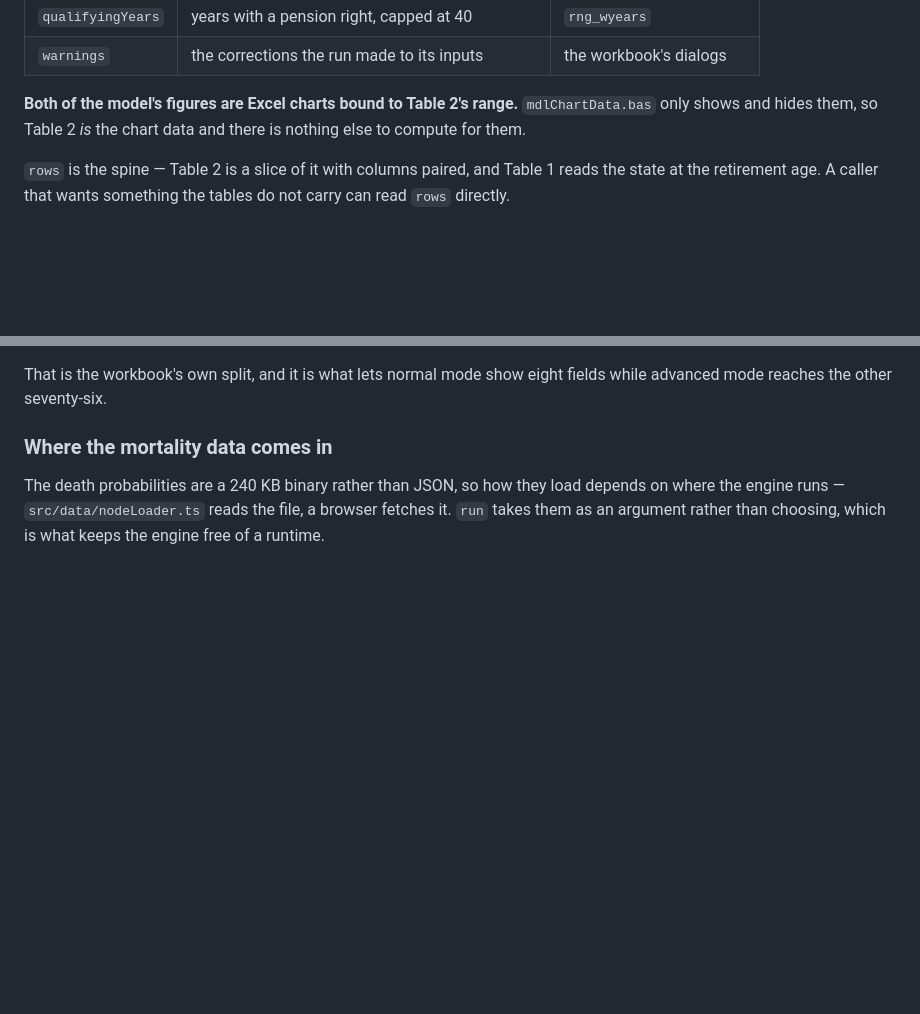
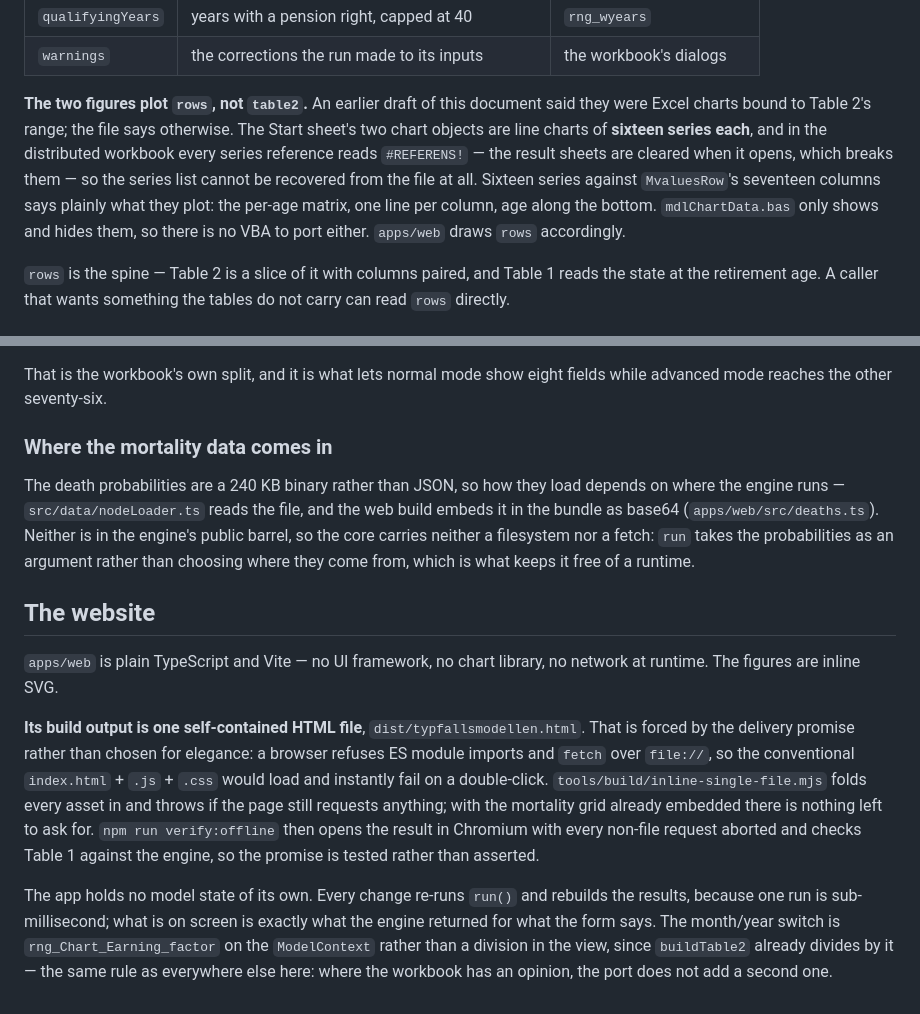
Before and after one commit to mathiasboos/Typfallsmodellen, a Markdown page: docs/ARCHITECTURE.md, 2 parts joined by grey strips. GitHub-like rendering; blank space fills up the shorter version.

```diff
--- a/docs/ARCHITECTURE.md
+++ b/docs/ARCHITECTURE.md
@@ -77,8 +77,14 @@ an invention:
 | `qualifyingYears` | years with a pension right, capped at 40 | `rng_wyears` |
 | `warnings` | the corrections the run made to its inputs | the workbook's dialogs |
 
-**Both of the model's figures are Excel charts bound to Table 2's range.** `mdlChartData.bas` only
-shows and hides them, so Table 2 *is* the chart data and there is nothing else to compute for them.
+**The two figures plot `rows`, not `table2`.** An earlier draft of this document said they were
+Excel charts bound to Table 2's range; the file says otherwise. The Start sheet's two chart objects
+are line charts of **sixteen series each**, and in the distributed workbook every series reference
+reads `#REFERENS!` — the result sheets are cleared when it opens, which breaks them — so the
+series list cannot be recovered from the file at all. Sixteen series against `MvaluesRow`'s
+seventeen columns says plainly what they plot: the per-age matrix, one line per column, age along
+the bottom. `mdlChartData.bas` only shows and hides them, so there is no VBA to port either.
+`apps/web` draws `rows` accordingly.
 
 `rows` is the spine — Table 2 is a slice of it with columns paired, and Table 1 reads the state at
 the retirement age. A caller that wants something the tables do not carry can read `rows` directly.
@@ -95,5 +101,26 @@ mode reaches the other seventy-six.
 ### Where the mortality data comes in
 
 The death probabilities are a 240 KB binary rather than JSON, so how they load depends on where the
-engine runs — `src/data/nodeLoader.ts` reads the file, a browser fetches it. `run` takes them as an
-argument rather than choosing, which is what keeps the engine free of a runtime.
+engine runs — `src/data/nodeLoader.ts` reads the file, and the web build embeds it in the bundle as
+base64 (`apps/web/src/deaths.ts`). Neither is in the engine's public barrel, so the core carries
+neither a filesystem nor a fetch: `run` takes the probabilities as an argument rather than choosing
+where they come from, which is what keeps it free of a runtime.
+
+## The website
+
+`apps/web` is plain TypeScript and Vite — no UI framework, no chart library, no network at runtime.
+The figures are inline SVG.
+
+**Its build output is one self-contained HTML file**, `dist/typfallsmodellen.html`. That is forced
+by the delivery promise rather than chosen for elegance: a browser refuses ES module imports and
+`fetch` over `file://`, so the conventional `index.html` + `.js` + `.css` would load and instantly
+fail on a double-click. `tools/build/inline-single-file.mjs` folds every asset in and throws if the
+page still requests anything; with the mortality grid already embedded there is nothing left to
+ask for. `npm run verify:offline` then opens the result in Chromium with every non-file request
+aborted and checks Table 1 against the engine, so the promise is tested rather than asserted.
+
+The app holds no model state of its own. Every change re-runs `run()` and rebuilds the results,
+because one run is sub-millisecond; what is on screen is exactly what the engine returned for what
+the form says. The month/year switch is `rng_Chart_Earning_factor` on the `ModelContext` rather
+than a division in the view, since `buildTable2` already divides by it — the same rule as
+everywhere else here: where the workbook has an opinion, the port does not add a second one.
```
Also changed, not shown: README.md (+20 -2 lines), docs/YEARLY-UPDATE.md (+30 -1 lines).
